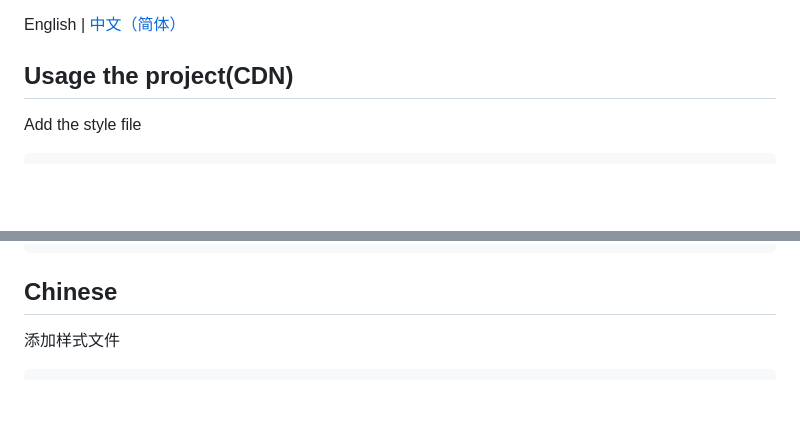
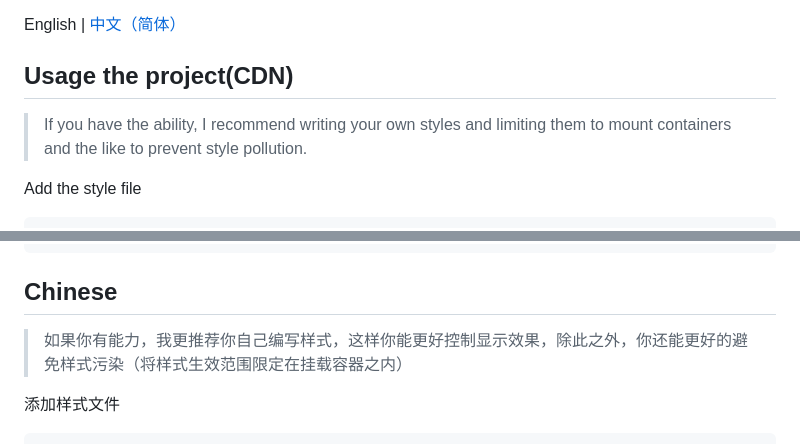
Before and after one commit to FloatSheep/tgtalk-frontend, a Markdown page: README.md, 2 parts joined by grey strips. Drawn GitHub-style; blank space fills up the shorter version.

Commit message:
🛠️ 完善自述文件

````diff
--- a/README.md
+++ b/README.md
@@ -9,6 +9,8 @@ This project originated from [ChenYFan](https://github.com/ChenYFan). Without hi
 English | [中文（简体）](#chinese)
 
 ## Usage the project(CDN)
+
+> If you have the ability, I recommend writing your own styles and limiting them to mount containers and the like to prevent style pollution.
 
 Add the style file
 
@@ -56,6 +58,8 @@ Just like this:
 ```
 
 ## Chinese
+
+> 如果你有能力，我更推荐你自己编写样式，这样你能更好控制显示效果，除此之外，你还能更好的避免样式污染（将样式生效范围限定在挂载容器之内）
 
 添加样式文件
 
````
